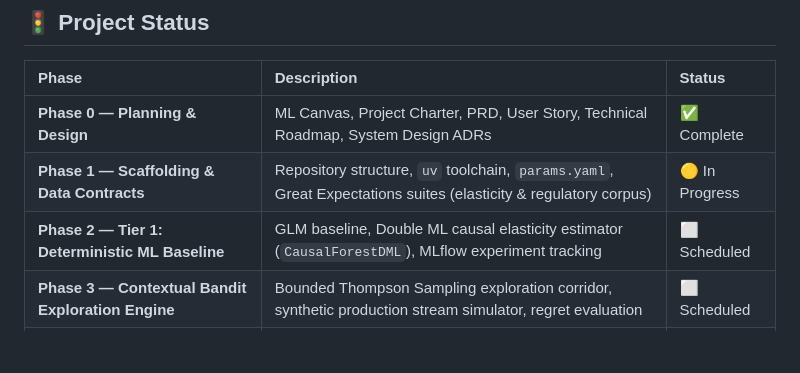
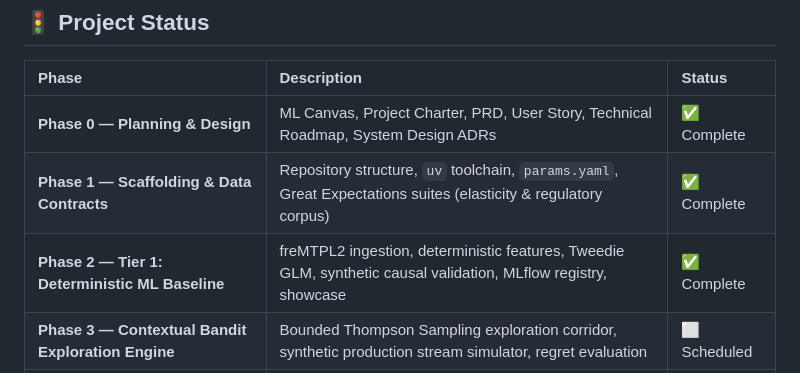
Before and after one commit to SebastianGarrido2790/AEGIS, a Markdown page: README.md, the part around one of its changes. Drawn GitHub-style; blank space fills up the shorter version.

```diff
--- a/README.md
+++ b/README.md
@@ -11,8 +11,8 @@ Designed for actuarial and pricing analysts, underwriting teams, and compliance
 | Phase                                              | Description                                                                                                     | Status         |
 | :------------------------------------------------- | :-------------------------------------------------------------------------------------------------------------- | :------------- |
 | **Phase 0 — Planning & Design**                    | ML Canvas, Project Charter, PRD, User Story, Technical Roadmap, System Design ADRs                              | ✅ Complete    |
-| **Phase 1 — Scaffolding & Data Contracts**         | Repository structure, `uv` toolchain, `params.yaml`, Great Expectations suites (elasticity & regulatory corpus) | 🟡 In Progress |
-| **Phase 2 — Tier 1: Deterministic ML Baseline**    | GLM baseline, Double ML causal elasticity estimator (`CausalForestDML`), MLflow experiment tracking             | ⬜ Scheduled   |
+| **Phase 1 — Scaffolding & Data Contracts**         | Repository structure, `uv` toolchain, `params.yaml`, Great Expectations suites (elasticity & regulatory corpus) | ✅ Complete    |
+| **Phase 2 — Tier 1: Deterministic ML Baseline**    | freMTPL2 ingestion, deterministic features, Tweedie GLM, synthetic causal validation, MLflow registry, showcase | ✅ Complete    |
 | **Phase 3 — Contextual Bandit Exploration Engine** | Bounded Thompson Sampling exploration corridor, synthetic production stream simulator, regret evaluation        | ⬜ Scheduled   |
 | **Phase 4 — LLM Gateway Integration**              | In-process LiteLLM Gateway, Redis Stack cache, pre-flight guardrails (PII/injection), OTel cost/trace emission  | ⬜ Scheduled   |
 | **Phase 5 — Regulatory RAG Foundation**            | RedisVL/HNSW vector index, regulatory corpus ingestion, retrieval-quality evaluation harness                    | ⬜ Scheduled   |
```
Also changed, not shown: other parts of README.md (+33 -40 lines).
